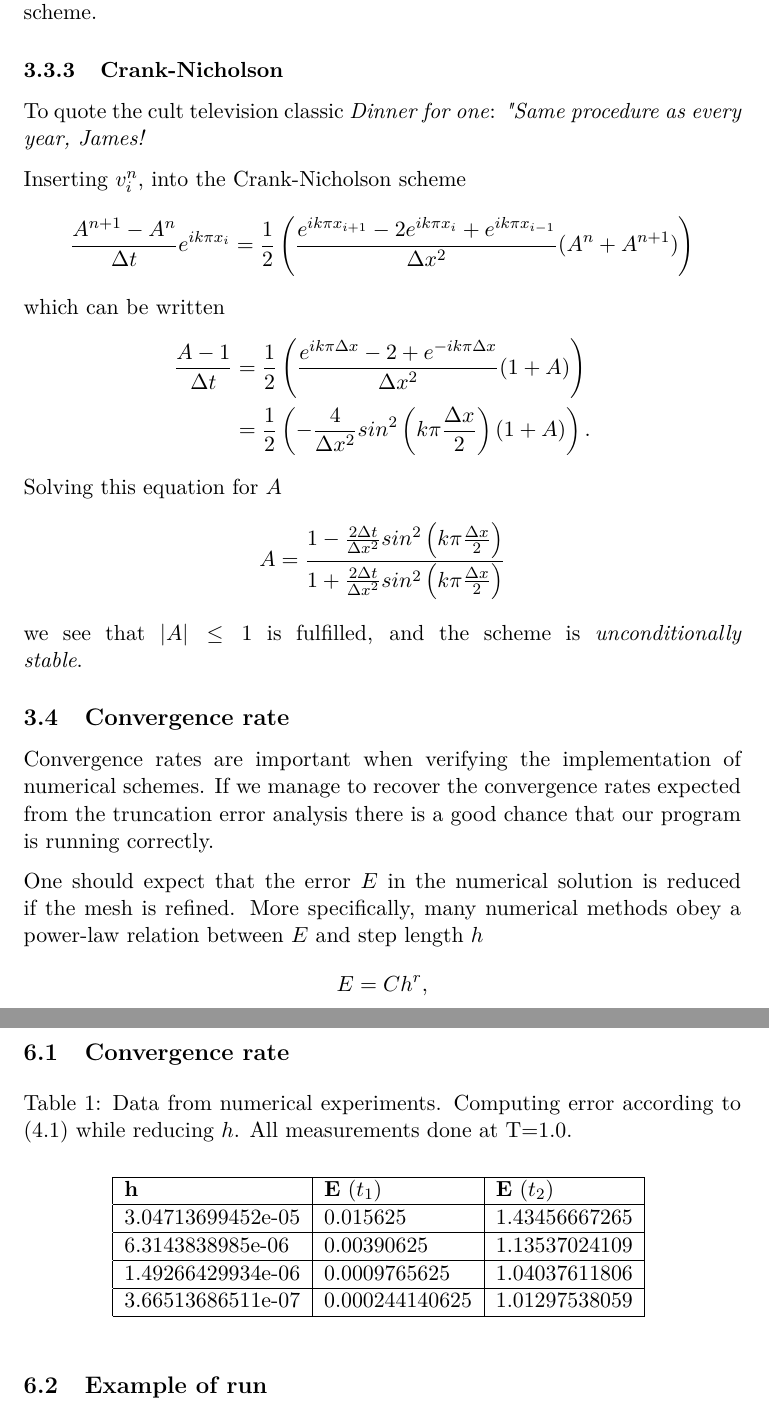
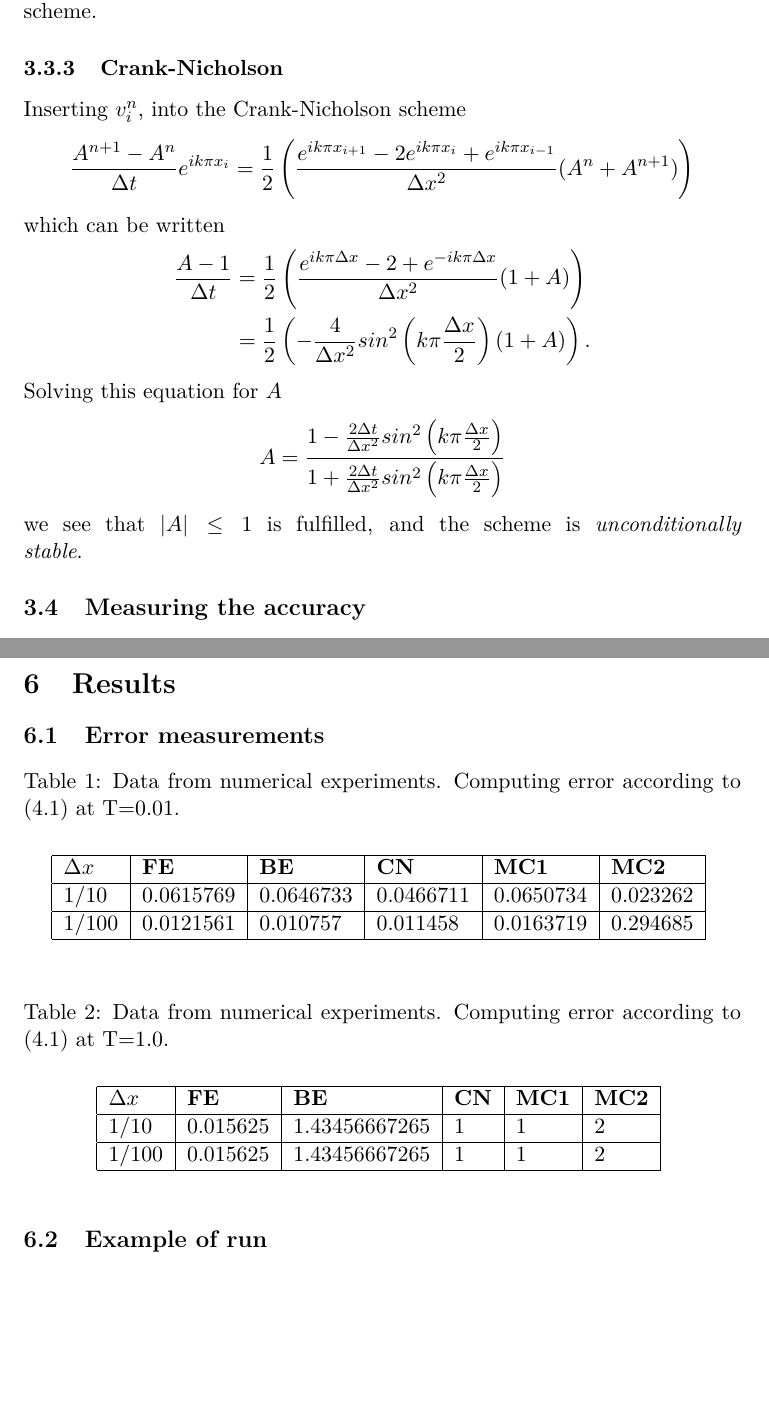
Before and after one commit to muligmoen/FYS3110CompPhy, a LaTeX paper (Project 5/report/report.tex): two parts of pages 9 and 13 of 15, joined at a grey line, cut so that both start at the same text, the shorter picture padded with empty space. Compiled offline with pdfLaTeX.

Commit message:
added tables

```diff
--- a/Project 5/report/report.tex
+++ b/Project 5/report/report.tex
@@ -441,8 +439,6 @@ Again we require that $|A| \leq 1$, which this time puts no restrictions on the
 
 
 \subsubsection{Crank-Nicholson}
-To quote the cult television classic \emph{Dinner for one}:  \emph{"Same procedure as every year, James!}
-
 Inserting  $v^n_i$, into the Crank-Nicholson scheme
 \begin{align*}
 \frac{A^{n+1} - A^{n}}{\Delta t} e^{ik \pi x_i} = \frac{1}{2} \left( \frac{e^{ik \pi x_{i+1}}-2e^{ik \pi x_{i}} + e^{ik \pi x_{i-1}}}{\Delta x^2} (A^n + A^{n+1})  \right)
@@ -458,15 +454,7 @@ A = \frac{1-\frac{2\Delta t}{\Delta x^2}sin^2\left(k\pi \frac{\Delta x}{2}\right
 \end{align*}
 we see that $|A| \leq 1$ is fulfilled, and the scheme is  \emph{unconditionally stable}.
 
-\subsection{Convergence rate}
-
-Convergence rates are important when verifying the implementation of numerical schemes. If we manage to recover the convergence rates expected from the truncation error analysis there is a good chance that our program is running correctly.
-
- One should expect that the error $E$ in the numerical solution is reduced if the mesh is refined. More specifically, many numerical methods obey a power-law relation between $E$ and step length $h$
-\begin{align*}
-E=Ch^r,
-\end{align*}
-where $C$ is just some constant and $r$ is known as the convergence rate.
+\subsection{Measuring the accuracy}
 
 For some chosen time-level the error will be computed according to
 \begin{equation}
@@ -600,29 +582,41 @@ from a normal distribution with mean 0, and $\sigma = 1$
 
 \section{Results}
 
-\subsection{Convergence rate}
+\subsection{Error measurements}
 
 \begin{table}[H]
 \centering
-  \caption{Data from numerical experiments. Computing error according to (4.1) while reducing $h$. All measurements done at T=1.0.}
+  \caption{Data from numerical experiments. Computing error according to (4.1) at T=0.01.}
 \vspace{2mm}
 
-\begin{tabular}{ |l|l|l| }
+\begin{tabular}{ |l|l|l|l|l|l| }
   \hline
-  \textbf{h} & \textbf{E} ($t_1$) & \textbf{E} ($t_2$) \\
+  $\Delta x$ & \textbf{FE} & \textbf{BE} & \textbf{CN}  & \textbf{MC1} & \textbf{MC2}  \\
   \hline
-3.04713699452e-05 &	0.015625 &	1.43456667265 \\
+1/10	 & 0.0615769 & 	0.0646733 & 	0.0466711 & 	0.0650734 & 	0.023262  \\
 \hline
-6.3143838985e-06 &	0.00390625 &	 1.13537024109 \\
+1/100 &	0.0121561 & 	0.010757 & 	0.011458 & 	0.0163719 & 	0.294685  \\
 \hline
-1.49266429934e-06 &	0.0009765625 &	 1.04037611806 \\
-\hline
-3.66513686511e-07 &	0.000244140625 & 	1.01297538059  \\
-  \hline
 \end{tabular}
 \vspace{0.2cm}
 \end{table}
 
+\begin{table}[H]
+\centering
+  \caption{Data from numerical experiments. Computing error according to (4.1) at T=1.0.}
+\vspace{2mm}
+
+\begin{tabular}{ |l|l|l|l|l|l| }
+  \hline
+  $\Delta x$ & \textbf{FE} & \textbf{BE} & \textbf{CN}  & \textbf{MC1} & \textbf{MC2}  \\
+  \hline
+1/10 &	0.015625 &	1.43456667265 & 1  & 1 & 2  \\
+\hline
+1/100 &	0.015625 &	1.43456667265 & 1  & 1 & 2  \\
+\hline
+\end{tabular}
+\vspace{0.2cm}
+\end{table}
 
 \subsection{Example of run}
 
```
Also changed, not shown: Project 5/report/report.tex (16 more changed lines).
